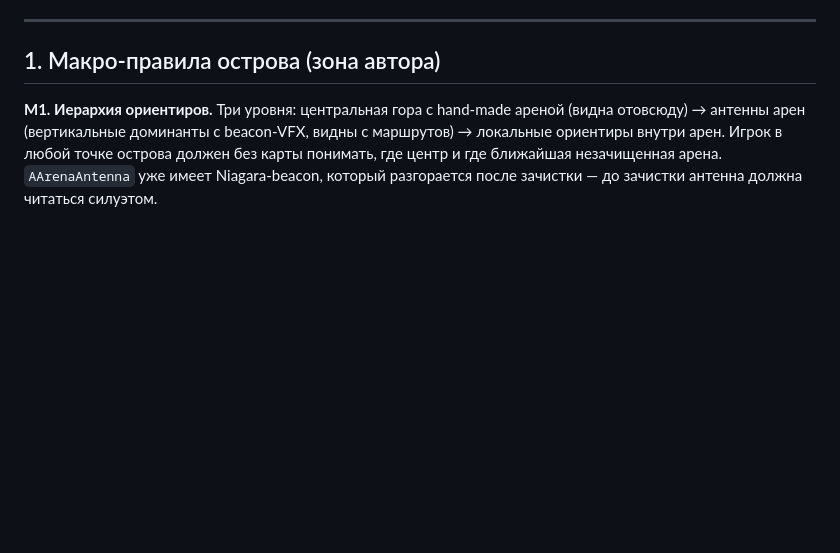
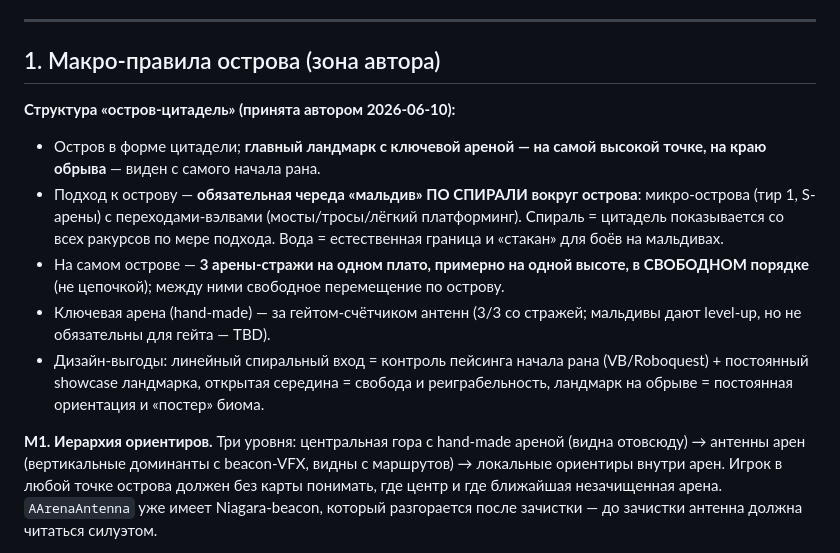
Before and after one commit to JackShepetilov/PolaritySourceCode, a Markdown page: Polarity/Docs/LevelDesign.md, the part around the change. Rendered like a GitHub page; blank space fills up the shorter version.

Commit message:
docs(leveldesign): citadel island biome structure v2 - spiral maldives approach, 3 same-level free-order guard arenas
Co-Authored-By: Claude Fable 5 <noreply@anthropic.com>

```diff
--- a/Polarity/Docs/LevelDesign.md
+++ b/Polarity/Docs/LevelDesign.md
@@ -22,6 +22,13 @@
 ---
 
 ## 1. Макро-правила острова (зона автора)
+
+**Структура «остров-цитадель» (принята автором 2026-06-10):**
+- Остров в форме цитадели; **главный ландмарк с ключевой ареной — на самой высокой точке, на краю обрыва** — виден с самого начала рана.
+- Подход к острову — **обязательная череда «мальдив» ПО СПИРАЛИ вокруг острова**: микро-острова (тир 1, S-арены) с переходами-вэлвами (мосты/тросы/лёгкий платформинг). Спираль = цитадель показывается со всех ракурсов по мере подхода. Вода = естественная граница и «стакан» для боёв на мальдивах.
+- На самом острове — **3 арены-стражи на одном плато, примерно на одной высоте, в СВОБОДНОМ порядке** (не цепочкой); между ними свободное перемещение по острову.
+- Ключевая арена (hand-made) — за гейтом-счётчиком антенн (3/3 со стражей; мальдивы дают level-up, но не обязательны для гейта — TBD).
+- Дизайн-выгоды: линейный спиральный вход = контроль пейсинга начала рана (VB/Roboquest) + постоянный showcase ландмарка, открытая середина = свобода и реиграбельность, ландмарк на обрыве = постоянная ориентация и «постер» биома.
 
 **M1. Иерархия ориентиров.** Три уровня: центральная гора с hand-made ареной (видна отовсюду) → антенны арен (вертикальные доминанты с beacon-VFX, видны с маршрутов) → локальные ориентиры внутри арен. Игрок в любой точке острова должен без карты понимать, где центр и где ближайшая незачищенная арена. `AArenaAntenna` уже имеет Niagara-beacon, который разгорается после зачистки — до зачистки антенна должна читаться силуэтом.
 
```
